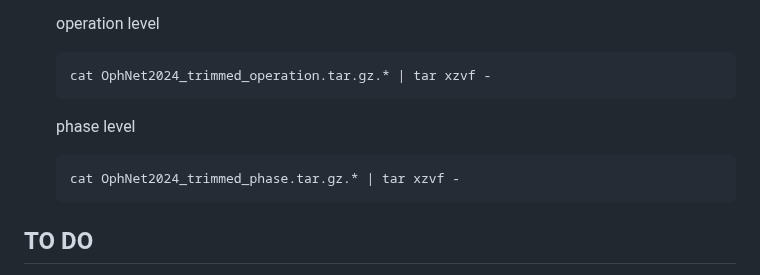
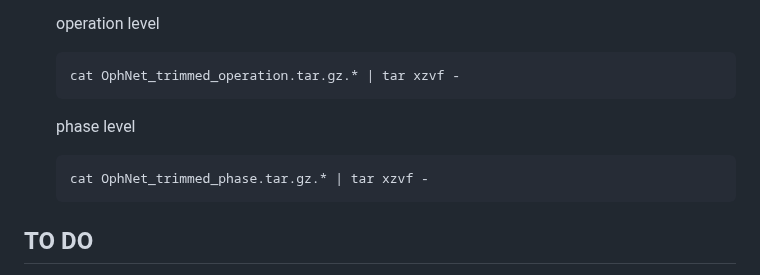
Before and after one commit to minghu0830/OphNet-benchmark, a Markdown page: README.md, the part around the change. GitHub-like rendering.

````diff
--- a/README.md
+++ b/README.md
@@ -65,11 +65,11 @@ OphNet-benchmark
 
    operation level
    ```python
-   cat OphNet2024_trimmed_operation.tar.gz.* | tar xzvf -
+   cat OphNet_trimmed_operation.tar.gz.* | tar xzvf -
    ```
     phase level
    ```python
-   cat OphNet2024_trimmed_phase.tar.gz.* | tar xzvf -
+   cat OphNet_trimmed_phase.tar.gz.* | tar xzvf -
    ```
 <!--Accessing the OphNet dataset requires an application. If you wish to access the full dataset, please submit an [access request](https://forms.gle/GhJyQDPUrE74jLy87) and adhere to the licensing agreement. We will send the data to your specified email address.
 -->
````
